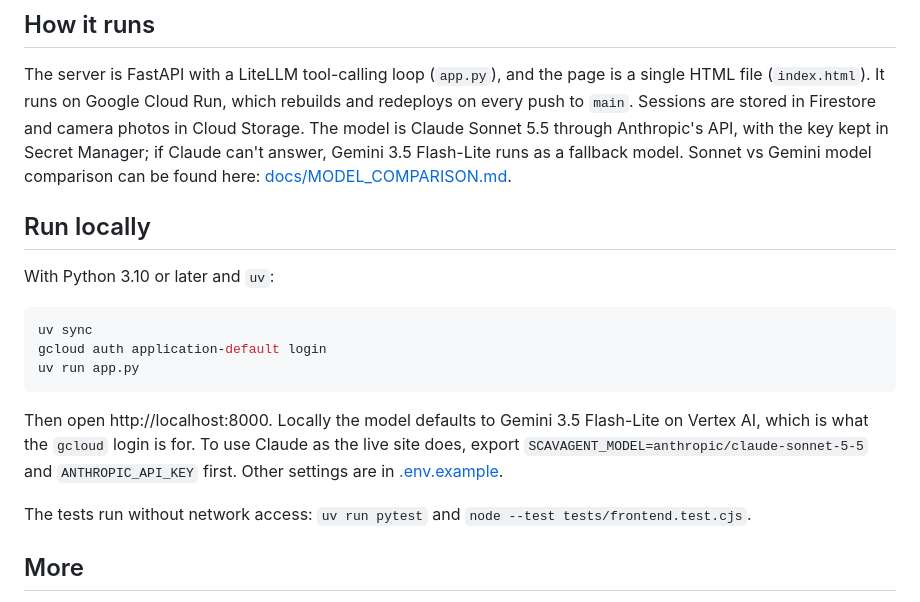
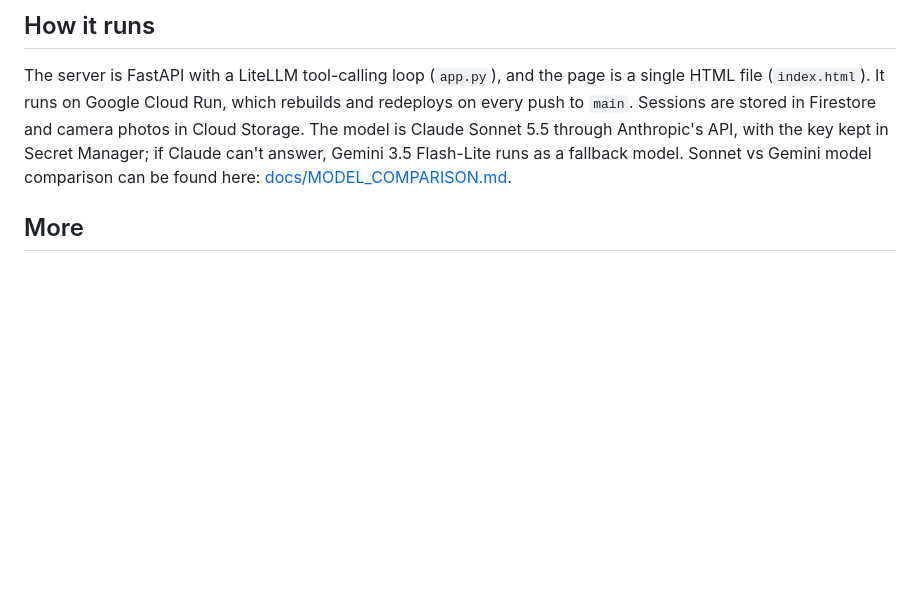
Before and after one commit to jan-barg/scavagent, a Markdown page: README.md, the part around the change. Drawn GitHub-style; blank space fills up the shorter version.

Commit message:
Remove local run instructions from README
Removed local run instructions from the README.

````diff
--- a/README.md
+++ b/README.md
@@ -57,19 +57,6 @@ What each tool does, where its data comes from, and how errors reach the model:
 
 The server is FastAPI with a LiteLLM tool-calling loop (`app.py`), and the page is a single HTML file (`index.html`). It runs on Google Cloud Run, which rebuilds and redeploys on every push to `main`. Sessions are stored in Firestore and camera photos in Cloud Storage. The model is Claude Sonnet 5.5 through Anthropic's API, with the key kept in Secret Manager; if Claude can't answer, Gemini 3.5 Flash-Lite runs as a fallback model. Sonnet vs Gemini model comparison can be found here: [docs/MODEL_COMPARISON.md](docs/MODEL_COMPARISON.md).
 
-## Run locally
-
-With Python 3.10 or later and `uv`:
-
-```sh
-uv sync
-gcloud auth application-default login
-uv run app.py
-```
-
-Then open http://localhost:8000. Locally the model defaults to Gemini 3.5 Flash-Lite on Vertex AI, which is what the `gcloud` login is for. To use Claude as the live site does, export `SCAVAGENT_MODEL=anthropic/claude-sonnet-5-5` and `ANTHROPIC_API_KEY` first. Other settings are in [.env.example](.env.example).
-
-The tests run without network access: `uv run pytest` and `node --test tests/frontend.test.cjs`.
 
 ## More
 
````
